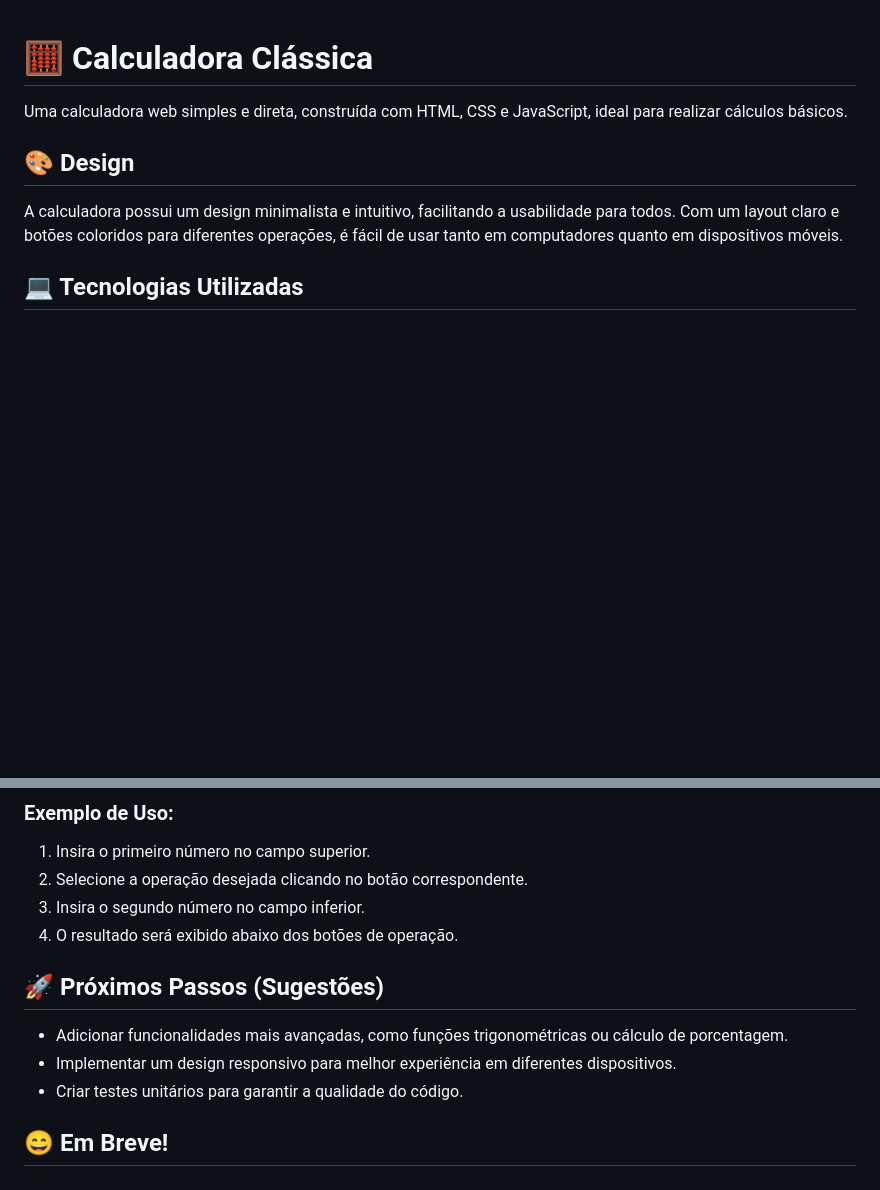
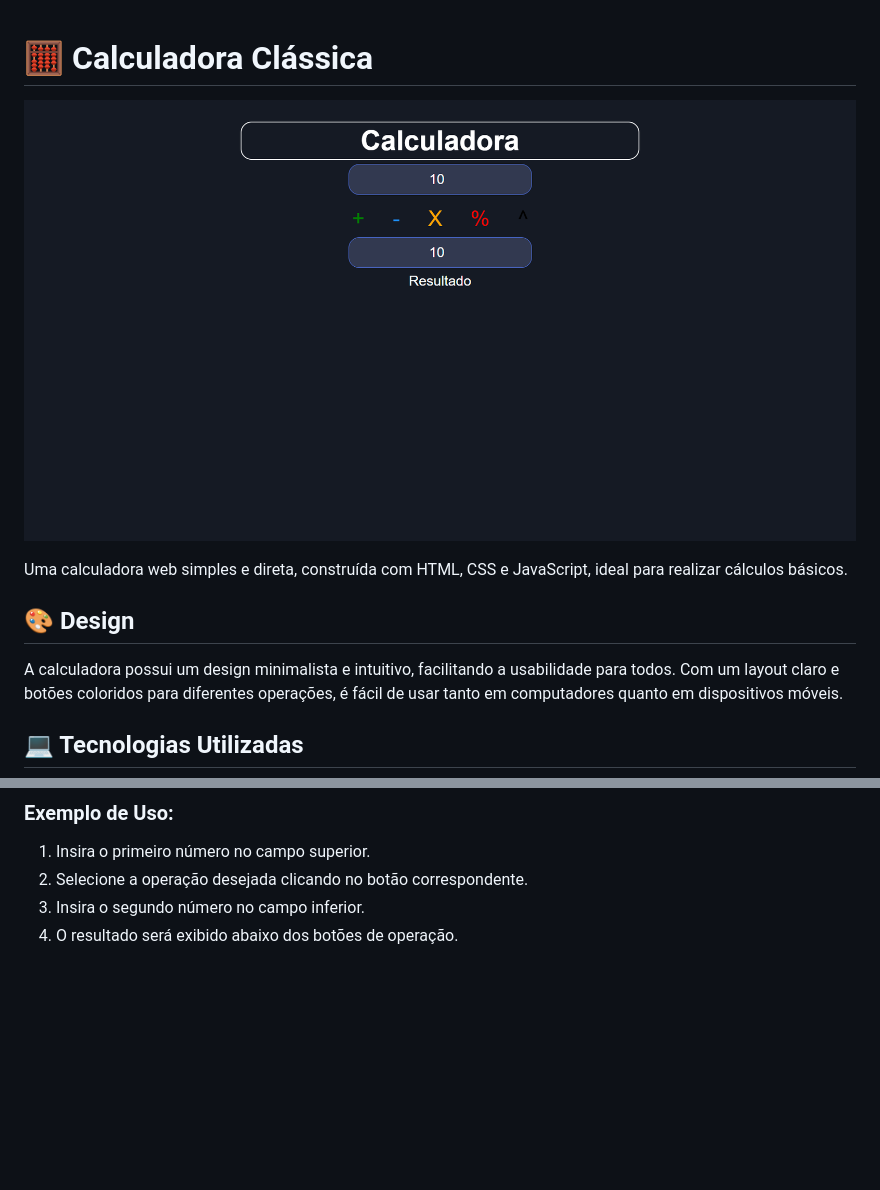
Before and after one commit to renanratinh0/Calculadora-Classica, a Markdown page: README.md, 2 parts joined by grey strips. Rendered like a GitHub page; pictures changed too: Calculadora.png (added); blank space fills up the shorter version.

```diff
--- a/README.md
+++ b/README.md
@@ -1,4 +1,5 @@
 # 🧮 Calculadora Clássica
+![Imagem do site](Calculadora.png)
 
 Uma calculadora web simples e direta, construída com HTML, CSS e JavaScript, ideal para realizar cálculos básicos.
 
@@ -35,11 +36,3 @@ A calculadora pode realizar as seguintes operações básicas:
 2. Selecione a operação desejada clicando no botão correspondente.
 3. Insira o segundo número no campo inferior.
 4. O resultado será exibido abaixo dos botões de operação.
-
-## 🚀 Próximos Passos (Sugestões)
-
-- Adicionar funcionalidades mais avançadas, como funções trigonométricas ou cálculo de porcentagem.
-- Implementar um design responsivo para melhor experiência em diferentes dispositivos.
-- Criar testes unitários para garantir a qualidade do código.
-
-## 😄 Em Breve!
```
Also changed, not shown: 3 other files.
